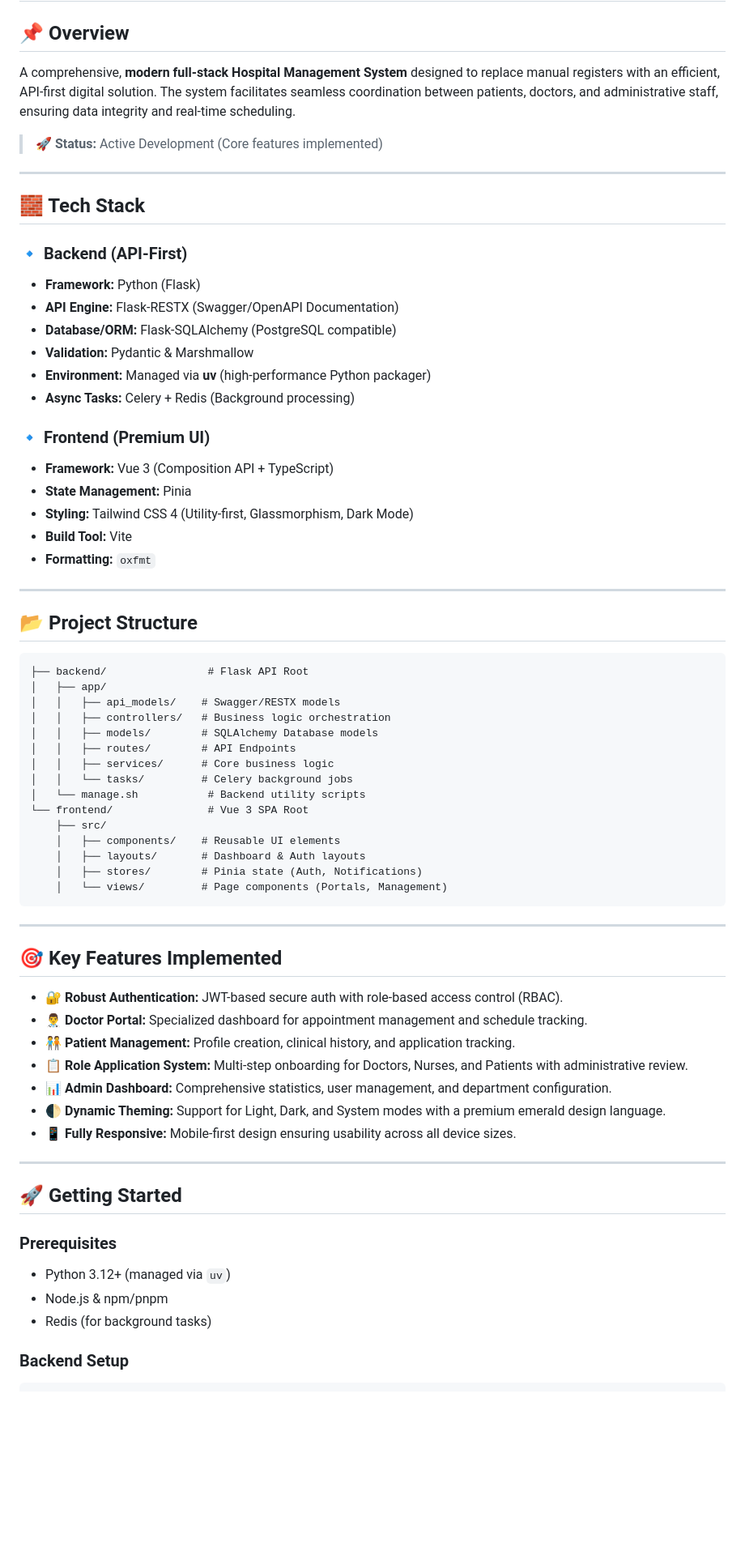
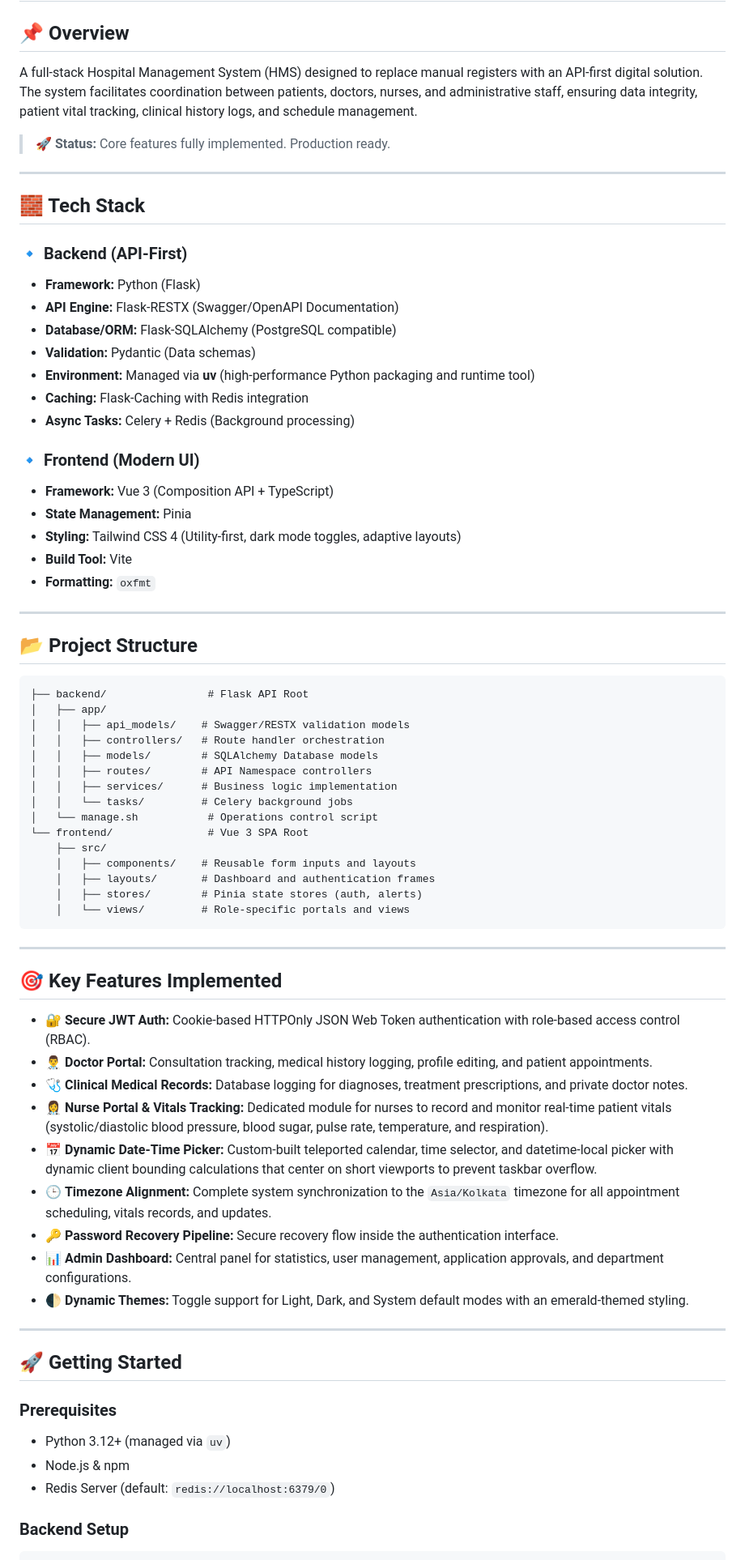
Before and after one commit to sharib-ahmad/Hospital_Management_System, a Markdown page: README.md, the part around one of its changes. Shown at 81% size. GitHub-like rendering; blank space fills up the shorter version.

Commit message:
docs: update README to reflect newly completed portals and features

````diff
--- a/README.md
+++ b/README.md
@@ -2,9 +2,9 @@
 
 ## 📌 Overview
 
-A comprehensive, **modern full-stack Hospital Management System** designed to replace manual registers with an efficient, API-first digital solution. The system facilitates seamless coordination between patients, doctors, and administrative staff, ensuring data integrity and real-time scheduling.
+A full-stack Hospital Management System (HMS) designed to replace manual registers with an API-first digital solution. The system facilitates coordination between patients, doctors, nurses, and administrative staff, ensuring data integrity, patient vital tracking, clinical history logs, and schedule management.
 
-> 🚀 **Status:** Active Development (Core features implemented)
+> 🚀 **Status:** Core features fully implemented. Production ready.
 
 ---
 
@@ -14,14 +14,15 @@ A comprehensive, **modern full-stack Hospital Management System** designed to re
 * **Framework:** Python (Flask)
 * **API Engine:** Flask-RESTX (Swagger/OpenAPI Documentation)
 * **Database/ORM:** Flask-SQLAlchemy (PostgreSQL compatible)
-* **Validation:** Pydantic & Marshmallow
-* **Environment:** Managed via **uv** (high-performance Python packager)
+* **Validation:** Pydantic (Data schemas)
+* **Environment:** Managed via **uv** (high-performance Python packaging and runtime tool)
+* **Caching:** Flask-Caching with Redis integration
 * **Async Tasks:** Celery + Redis (Background processing)
 
-### 🔹 Frontend (Premium UI)
+### 🔹 Frontend (Modern UI)
 * **Framework:** Vue 3 (Composition API + TypeScript)
 * **State Management:** Pinia
-* **Styling:** Tailwind CSS 4 (Utility-first, Glassmorphism, Dark Mode)
+* **Styling:** Tailwind CSS 4 (Utility-first, dark mode toggles, adaptive layouts)
 * **Build Tool:** Vite
 * **Formatting:** `oxfmt`
 
@@ -32,32 +33,34 @@ A comprehensive, **modern full-stack Hospital Management System** designed to re
 ```text
 ├── backend/                # Flask API Root
 │   ├── app/
-│   │   ├── api_models/    # Swagger/RESTX models
-│   │   ├── controllers/   # Business logic orchestration
+│   │   ├── api_models/    # Swagger/RESTX validation models
+│   │   ├── controllers/   # Route handler orchestration
 │   │   ├── models/        # SQLAlchemy Database models
-│   │   ├── routes/        # API Endpoints
-│   │   ├── services/      # Core business logic
+│   │   ├── routes/        # API Namespace controllers
+│   │   ├── services/      # Business logic implementation
 │   │   └── tasks/         # Celery background jobs
-│   └── manage.sh           # Backend utility scripts
+│   └── manage.sh           # Operations control script
 └── frontend/               # Vue 3 SPA Root
     ├── src/
-    │   ├── components/    # Reusable UI elements
-    │   ├── layouts/       # Dashboard & Auth layouts
-    │   ├── stores/        # Pinia state (Auth, Notifications)
-    │   └── views/         # Page components (Portals, Management)
+    │   ├── components/    # Reusable form inputs and layouts
+    │   ├── layouts/       # Dashboard and authentication frames
+    │   ├── stores/        # Pinia state stores (auth, alerts)
+    │   └── views/         # Role-specific portals and views
 ```
 
 ---
 
 ## 🎯 Key Features Implemented
 
-* 🔐 **Robust Authentication:** JWT-based secure auth with role-based access control (RBAC).
-* 👨‍⚕️ **Doctor Portal:** Specialized dashboard for appointment management and schedule tracking.
-* 🧑‍🤝‍🧑 **Patient Management:** Profile creation, clinical history, and application tracking.
-* 📋 **Role Application System:** Multi-step onboarding for Doctors, Nurses, and Patients with administrative review.
-* 📊 **Admin Dashboard:** Comprehensive statistics, user management, and department configuration.
-* 🌓 **Dynamic Theming:** Support for Light, Dark, and System modes with a premium emerald design language.
-* 📱 **Fully Responsive:** Mobile-first design ensuring usability across all device sizes.
+* 🔐 **Secure JWT Auth:** Cookie-based HTTPOnly JSON Web Token authentication with role-based access control (RBAC).
+* 👨‍⚕️ **Doctor Portal:** Consultation tracking, medical history logging, profile editing, and patient appointments.
+* 🩺 **Clinical Medical Records:** Database logging for diagnoses, treatment prescriptions, and private doctor notes.
+* 👩‍⚕️ **Nurse Portal & Vitals Tracking:** Dedicated module for nurses to record and monitor real-time patient vitals (systolic/diastolic blood pressure, blood sugar, pulse rate, temperature, and respiration).
+* 📅 **Dynamic Date-Time Picker:** Custom-built teleported calendar, time selector, and datetime-local picker with dynamic client bounding calculations that center on short viewports to prevent taskbar overflow.
+* 🕒 **Timezone Alignment:** Complete system synchronization to the `Asia/Kolkata` timezone for all appointment scheduling, vitals records, and updates.
+* 🔑 **Password Recovery Pipeline:** Secure recovery flow inside the authentication interface.
+* 📊 **Admin Dashboard:** Central panel for statistics, user management, application approvals, and department configurations.
+* 🌓 **Dynamic Themes:** Toggle support for Light, Dark, and System default modes with an emerald-themed styling.
 
 ---
 
@@ -65,8 +68,8 @@ A comprehensive, **modern full-stack Hospital Management System** designed to re
 
 ### Prerequisites
 * Python 3.12+ (managed via `uv`)
-* Node.js & npm/pnpm
-* Redis (for background tasks)
+* Node.js & npm
+* Redis Server (default: `redis://localhost:6379/0`)
 
 ### Backend Setup
 ```bash
````
Also changed, not shown: other parts of README.md (+15 -7 lines).
